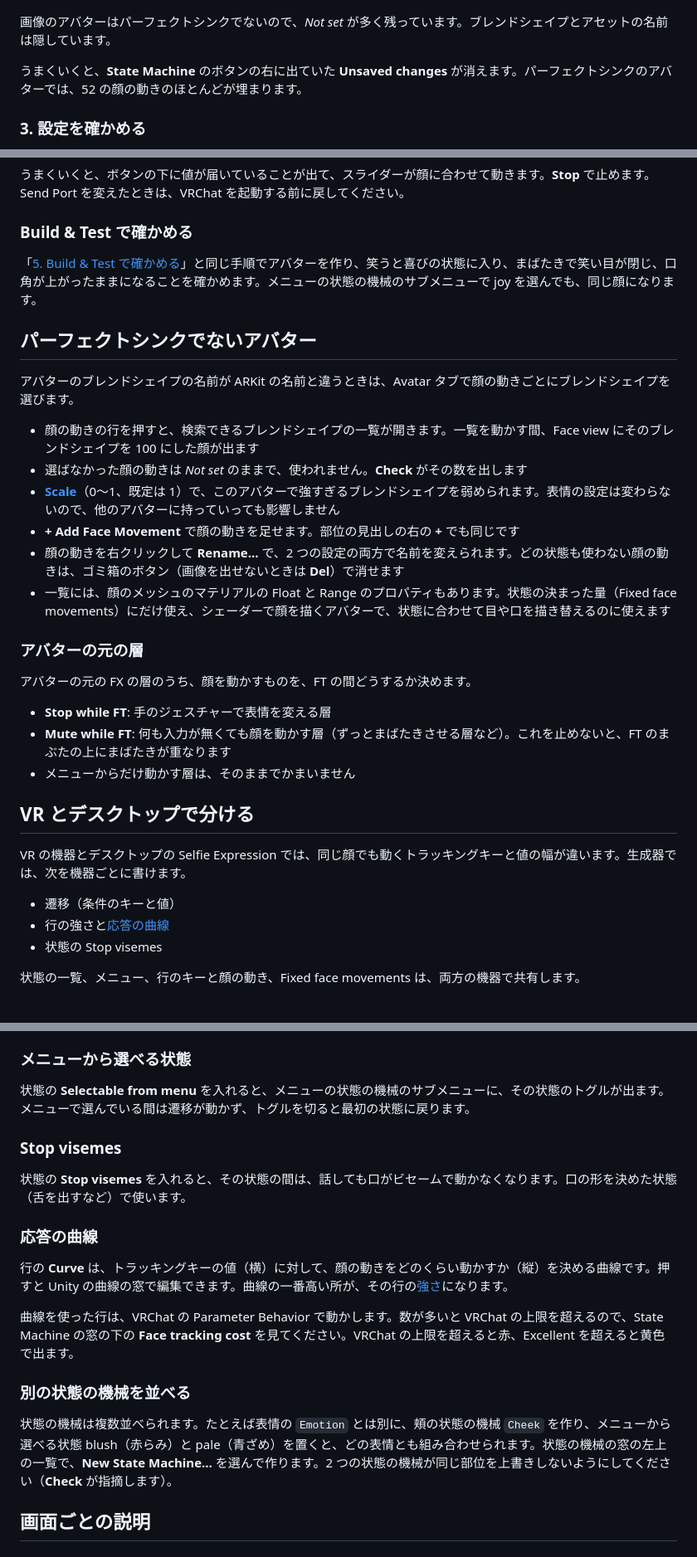
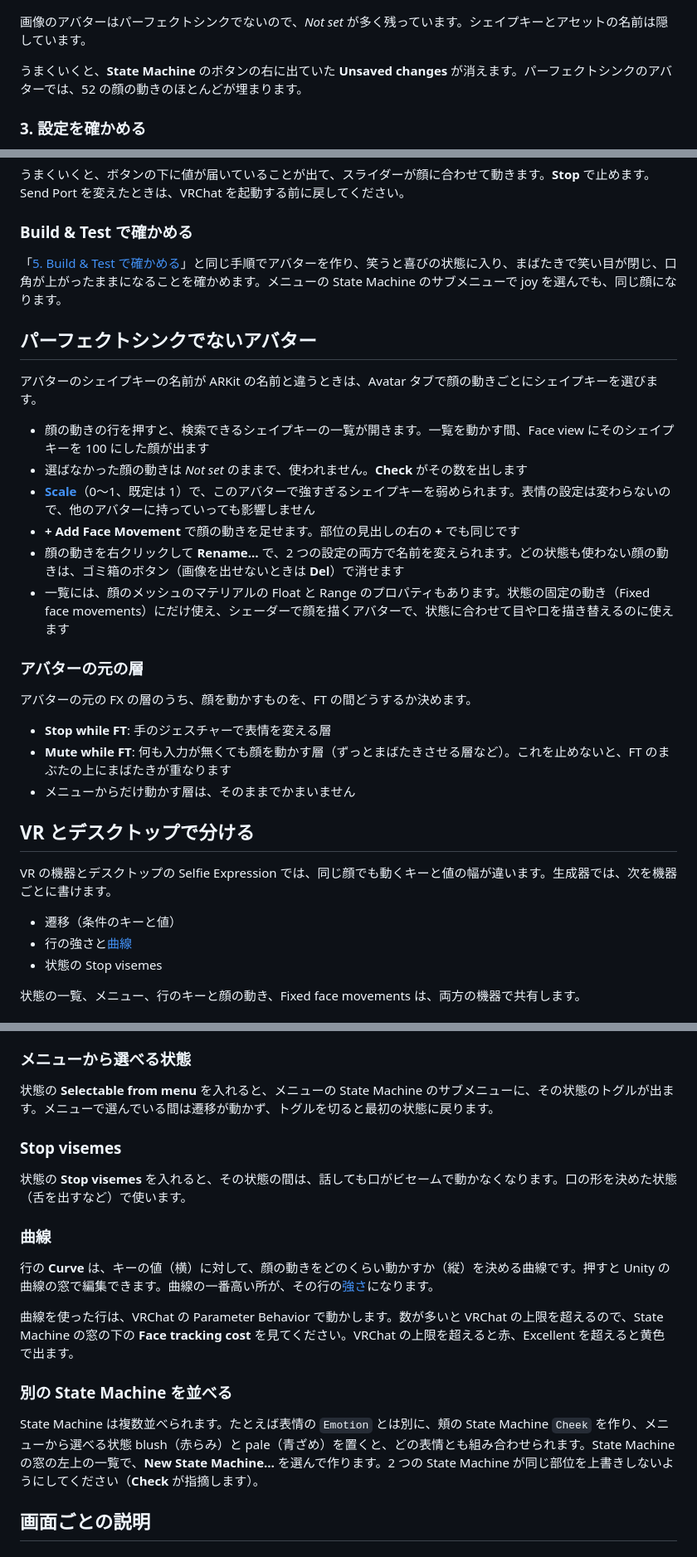
Before and after one commit to kmnk/VRChat_FaceTrackingGenerator, a Markdown page: docs/manual-ja/README.md, 3 parts joined by grey strips. Shown at 83% size. GitHub-like rendering.

```diff
--- a/docs/manual-ja/README.md
+++ b/docs/manual-ja/README.md
@@ -91,7 +91,7 @@ Modular Avatar は要りません。入っているプロジェクトでも使
 
 ![設定エディタの Avatar タブ](images/avatar-tab.png)
 
-画像のアバターはパーフェクトシンクでないので、*Not set* が多く残っています。ブレンドシェイプとアセットの名前は隠しています。
+画像のアバターはパーフェクトシンクでないので、*Not set* が多く残っています。シェイプキーとアセットの名前は隠しています。
 
 うまくいくと、**State Machine** のボタンの右に出ていた **Unsaved changes** が消えます。パーフェクトシンクのアバターでは、52 の顔の動きのほとんどが埋まります。
 
@@ -183,18 +183,18 @@ VR の機器を持っているときは、Preview タブの **Live input** で
 
 ### Build & Test で確かめる
 
-「[5. Build & Test で確かめる](#5-build--test-で確かめる)」と同じ手順でアバターを作り、笑うと喜びの状態に入り、まばたきで笑い目が閉じ、口角が上がったままになることを確かめます。メニューの状態の機械のサブメニューで joy を選んでも、同じ顔になります。
+「[5. Build & Test で確かめる](#5-build--test-で確かめる)」と同じ手順でアバターを作り、笑うと喜びの状態に入り、まばたきで笑い目が閉じ、口角が上がったままになることを確かめます。メニューの State Machine のサブメニューで joy を選んでも、同じ顔になります。
 
 ## パーフェクトシンクでないアバター
 
-アバターのブレンドシェイプの名前が ARKit の名前と違うときは、Avatar タブで顔の動きごとにブレンドシェイプを選びます。
+アバターのシェイプキーの名前が ARKit の名前と違うときは、Avatar タブで顔の動きごとにシェイプキーを選びます。
 
-- 顔の動きの行を押すと、検索できるブレンドシェイプの一覧が開きます。一覧を動かす間、Face view にそのブレンドシェイプを 100 にした顔が出ます
+- 顔の動きの行を押すと、検索できるシェイプキーの一覧が開きます。一覧を動かす間、Face view にそのシェイプキーを 100 にした顔が出ます
 - 選ばなかった顔の動きは *Not set* のままで、使われません。**Check** がその数を出します
-- **[Scale](#用語集)**（0〜1、既定は 1）で、このアバターで強すぎるブレンドシェイプを弱められます。表情の設定は変わらないので、他のアバターに持っていっても影響しません
+- **[Scale](#用語集)**（0〜1、既定は 1）で、このアバターで強すぎるシェイプキーを弱められます。表情の設定は変わらないので、他のアバターに持っていっても影響しません
 - **+ Add Face Movement** で顔の動きを足せます。部位の見出しの右の **+** でも同じです
 - 顔の動きを右クリックして **Rename…** で、2 つの設定の両方で名前を変えられます。どの状態も使わない顔の動きは、ゴミ箱のボタン（画像を出せないときは **Del**）で消せます
-- 一覧には、顔のメッシュのマテリアルの Float と Range のプロパティもあります。状態の決まった量（Fixed face movements）にだけ使え、シェーダーで顔を描くアバターで、状態に合わせて目や口を描き替えるのに使えます
+- 一覧には、顔のメッシュのマテリアルの Float と Range のプロパティもあります。状態の固定の動き（Fixed face movements）にだけ使え、シェーダーで顔を描くアバターで、状態に合わせて目や口を描き替えるのに使えます
 
 ### アバターの元の層
 
@@ -206,10 +206,10 @@ VR の機器を持っているときは、Preview タブの **Live input** で
 
 ## VR とデスクトップで分ける
 
-VR の機器とデスクトップの Selfie Expression では、同じ顔でも動くトラッキングキーと値の幅が違います。生成器では、次を機器ごとに書けます。
+VR の機器とデスクトップの Selfie Expression では、同じ顔でも動くキーと値の幅が違います。生成器では、次を機器ごとに書けます。
 
 - 遷移（条件のキーと値）
-- 行の強さと[応答の曲線](#用語集)
+- 行の強さと[曲線](#用語集)
 - 状態の Stop visemes
 
 状態の一覧、メニュー、行のキーと顔の動き、Fixed face movements は、両方の機器で共有します。
@@ -256,21 +256,21 @@ FT Measure は、自分の顔で表情ごとに FT の値を測り、記録の
 
 ### メニューから選べる状態
 
-状態の **Selectable from menu** を入れると、メニューの状態の機械のサブメニューに、その状態のトグルが出ます。メニューで選んでいる間は遷移が動かず、トグルを切ると最初の状態に戻ります。
+状態の **Selectable from menu** を入れると、メニューの State Machine のサブメニューに、その状態のトグルが出ます。メニューで選んでいる間は遷移が動かず、トグルを切ると最初の状態に戻ります。
 
 ### Stop visemes
 
 状態の **Stop visemes** を入れると、その状態の間は、話しても口がビセームで動かなくなります。口の形を決めた状態（舌を出すなど）で使います。
 
-### 応答の曲線
+### 曲線
 
-行の **Curve** は、トラッキングキーの値（横）に対して、顔の動きをどのくらい動かすか（縦）を決める曲線です。押すと Unity の曲線の窓で編集できます。曲線の一番高い所が、その行の[強さ](#用語集)になります。
+行の **Curve** は、キーの値（横）に対して、顔の動きをどのくらい動かすか（縦）を決める曲線です。押すと Unity の曲線の窓で編集できます。曲線の一番高い所が、その行の[強さ](#用語集)になります。
 
 曲線を使った行は、VRChat の Parameter Behavior で動かします。数が多いと VRChat の上限を超えるので、State Machine の窓の下の **Face tracking cost** を見てください。VRChat の上限を超えると赤、Excellent を超えると黄色で出ます。
 
-### 別の状態の機械を並べる
+### 別の State Machine を並べる
 
-状態の機械は複数並べられます。たとえば表情の `Emotion` とは別に、頬の状態の機械 `Cheek` を作り、メニューから選べる状態 blush（赤らみ）と pale（青ざめ）を置くと、どの表情とも組み合わせられます。状態の機械の窓の左上の一覧で、**New State Machine…** を選んで作ります。2 つの状態の機械が同じ部位を上書きしないようにしてください（**Check** が指摘します）。
+State Machine は複数並べられます。たとえば表情の `Emotion` とは別に、頬の State Machine `Cheek` を作り、メニューから選べる状態 blush（赤らみ）と pale（青ざめ）を置くと、どの表情とも組み合わせられます。State Machine の窓の左上の一覧で、**New State Machine…** を選んで作ります。2 つの State Machine が同じ部位を上書きしないようにしてください（**Check** が指摘します）。
 
 ## 画面ごとの説明
 
```
Also changed, not shown: other parts of docs/manual-ja/README.md (+51 -51 lines), docs/manual-ja/images/overview.png, 2 other files.
